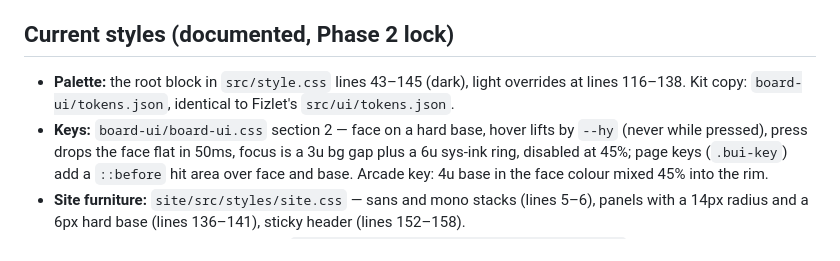
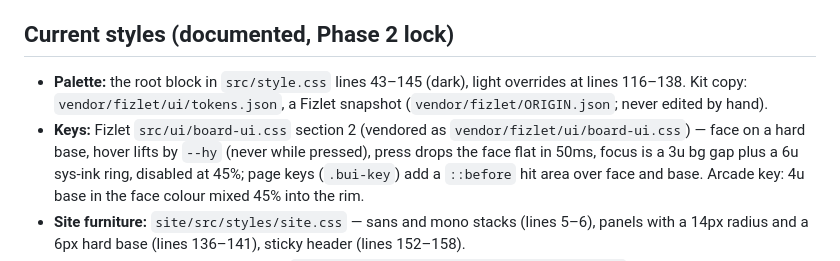
Before and after one commit to coded-dot-design/dom-battlefield, a Markdown page: brand/style-guide.md, the part around one of its changes. Drawn GitHub-style.

Commit message:
Brand: style guide cites Fizlet's Board UI paths (board-ui/ moved to vendor/fizlet/ui) (#12)
Written by fe brand write battlefield from fizlet-engine brands/battlefield/.


Claude-Session: https://claude.ai/code/session_01GvrW9iDZUVgckUGXjuSeoh

Co-authored-by: Claude <noreply@anthropic.com>

```diff
--- a/brand/style-guide.md
+++ b/brand/style-guide.md
@@ -77,8 +77,8 @@ below. Colour is the job, paint is the budget. DOM Battlefield is the reference
 ## Current styles (documented, Phase 2 lock)
 
 - **Palette:** the root block in `src/style.css` lines 43–145 (dark), light overrides at
-  lines 116–138. Kit copy: `board-ui/tokens.json`, identical to Fizlet's `src/ui/tokens.json`.
-- **Keys:** `board-ui/board-ui.css` section 2 — face on a hard base, hover lifts by `--hy` (never
+  lines 116–138. Kit copy: `vendor/fizlet/ui/tokens.json`, a Fizlet snapshot (`vendor/fizlet/ORIGIN.json`; never edited by hand).
+- **Keys:** Fizlet `src/ui/board-ui.css` section 2 (vendored as `vendor/fizlet/ui/board-ui.css`) — face on a hard base, hover lifts by `--hy` (never
   while pressed), press drops the face flat in 50ms, focus is a 3u bg gap plus a 6u sys-ink ring,
   disabled at 45%; page keys (`.bui-key`) add a `::before` hit area over face and base. Arcade key:
   4u base in the face colour mixed 45% into the rim.
```
Also changed, not shown: other parts of brand/style-guide.md (+4 -4 lines).
